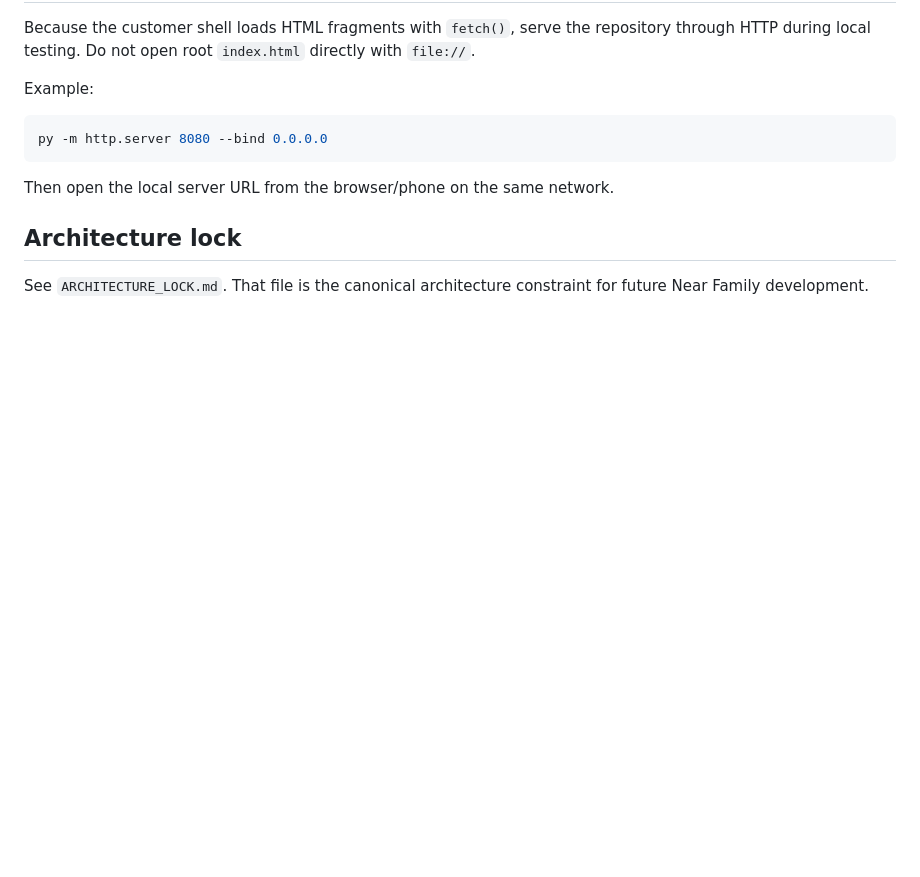
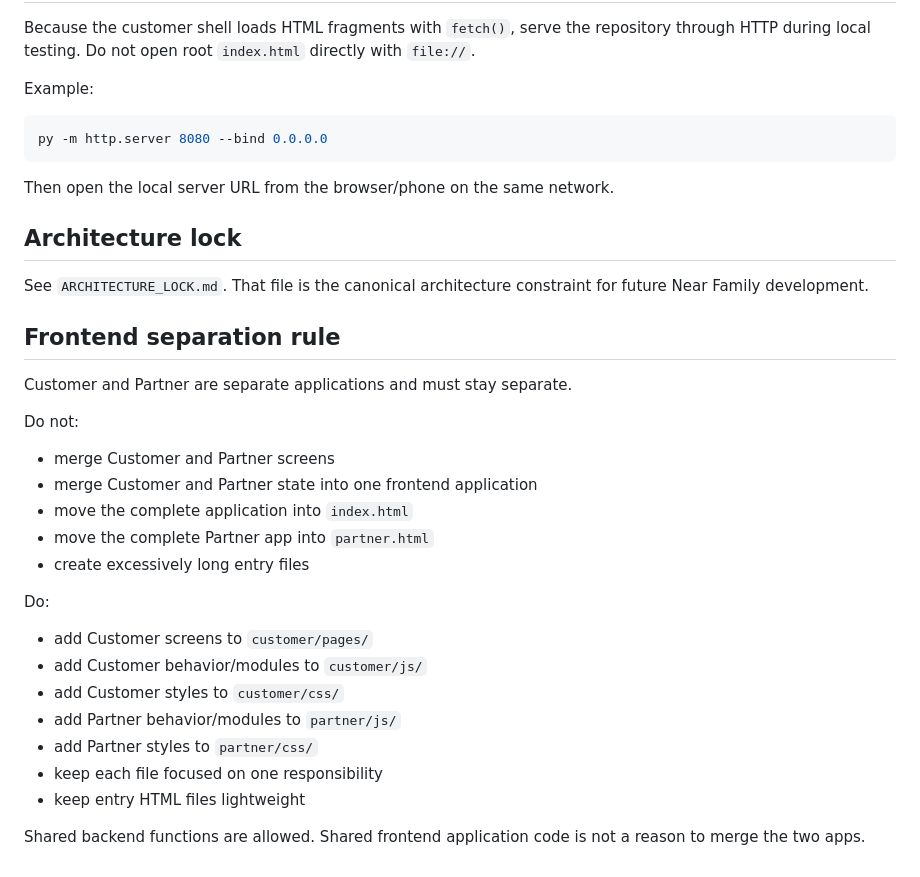
Before and after one commit to newgoldenterprises1-web/TaskHero, a Markdown page: DEVELOPER_GUIDE.md, the part around the change. Rendered like a GitHub page; blank space fills up the shorter version.

Commit message:
Document separate modular customer and partner frontend rules

```diff
--- a/DEVELOPER_GUIDE.md
+++ b/DEVELOPER_GUIDE.md
@@ -122,3 +122,25 @@ Then open the local server URL from the browser/phone on the same network.
 ## Architecture lock
 
 See `ARCHITECTURE_LOCK.md`. That file is the canonical architecture constraint for future Near Family development.
+
+## Frontend separation rule
+
+Customer and Partner are separate applications and must stay separate.
+
+Do not:
+- merge Customer and Partner screens
+- merge Customer and Partner state into one frontend application
+- move the complete application into `index.html`
+- move the complete Partner app into `partner.html`
+- create excessively long entry files
+
+Do:
+- add Customer screens to `customer/pages/`
+- add Customer behavior/modules to `customer/js/`
+- add Customer styles to `customer/css/`
+- add Partner behavior/modules to `partner/js/`
+- add Partner styles to `partner/css/`
+- keep each file focused on one responsibility
+- keep entry HTML files lightweight
+
+Shared backend functions are allowed. Shared frontend application code is not a reason to merge the two apps.
```
